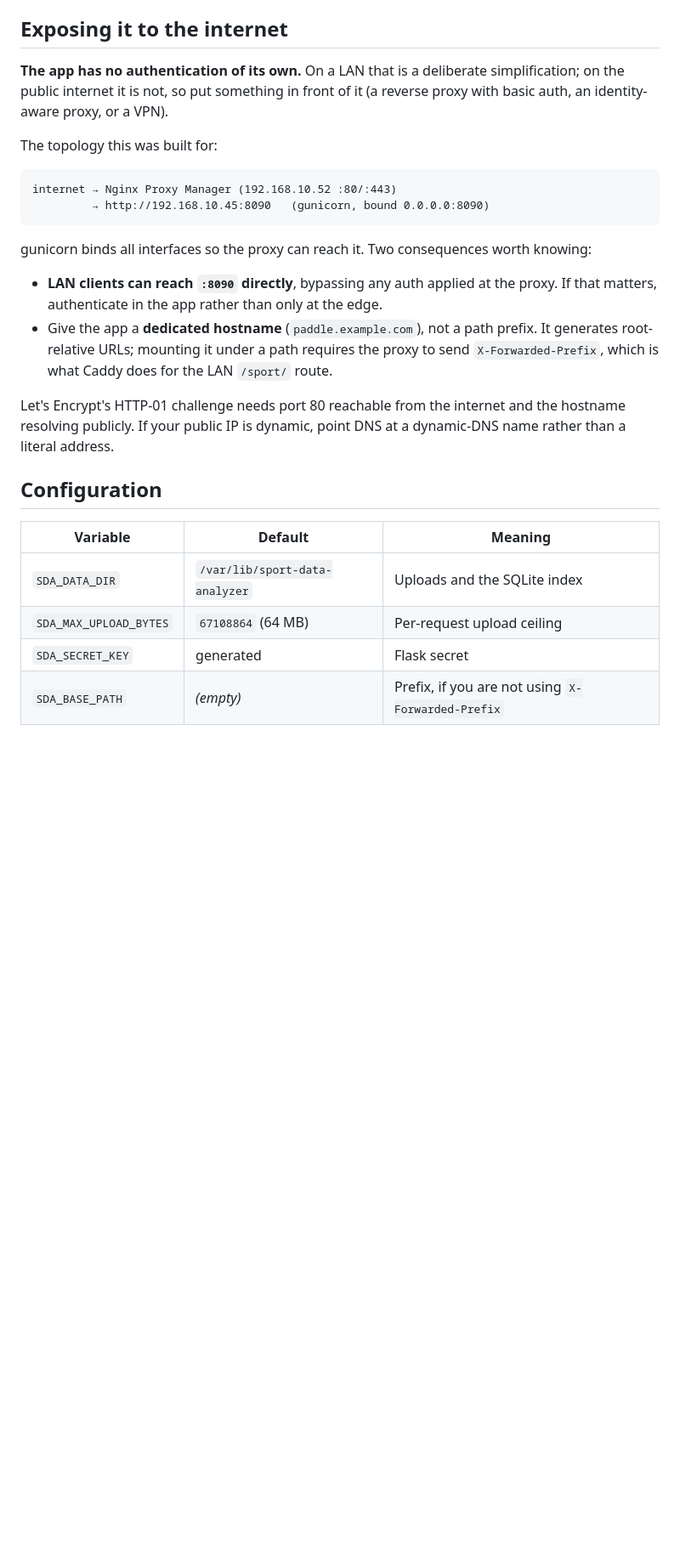
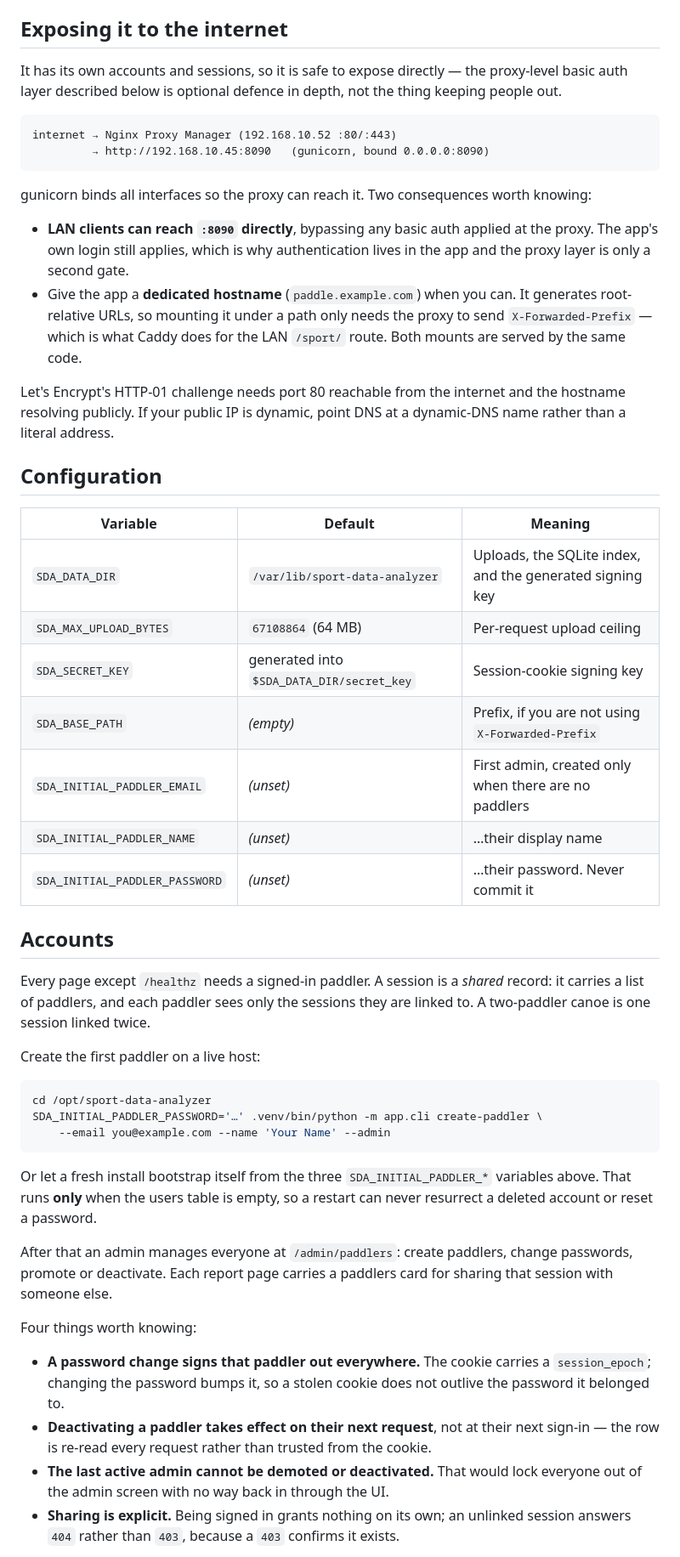
Before and after one commit to richardfunston/sport-data-analyzer, a Markdown page: README.md, the part around one of its changes. Shown at 85% size. Drawn GitHub-style; blank space fills up the shorter version.

````diff
--- a/README.md
+++ b/README.md
@@ -88,11 +88,9 @@ block in `report.js`.
 
 ## Exposing it to the internet
 
-**The app has no authentication of its own.** On a LAN that is a deliberate
-simplification; on the public internet it is not, so put something in front of
-it (a reverse proxy with basic auth, an identity-aware proxy, or a VPN).
-
-The topology this was built for:
+It has its own accounts and sessions, so it is safe to expose directly — the
+proxy-level basic auth layer described below is optional defence in depth, not
+the thing keeping people out.
 
 ```
 internet → Nginx Proxy Manager (192.168.10.52 :80/:443)
@@ -102,12 +100,13 @@ internet → Nginx Proxy Manager (192.168.10.52 :80/:443)
 gunicorn binds all interfaces so the proxy can reach it. Two consequences worth
 knowing:
 
-- **LAN clients can reach `:8090` directly**, bypassing any auth applied at the
-  proxy. If that matters, authenticate in the app rather than only at the edge.
-- Give the app a **dedicated hostname** (`paddle.example.com`), not a path
-  prefix. It generates root-relative URLs; mounting it under a path requires the
-  proxy to send `X-Forwarded-Prefix`, which is what Caddy does for the LAN
-  `/sport/` route.
+- **LAN clients can reach `:8090` directly**, bypassing any basic auth applied
+  at the proxy. The app's own login still applies, which is why authentication
+  lives in the app and the proxy layer is only a second gate.
+- Give the app a **dedicated hostname** (`paddle.example.com`) when you can. It
+  generates root-relative URLs, so mounting it under a path only needs the proxy
+  to send `X-Forwarded-Prefix` — which is what Caddy does for the LAN `/sport/`
+  route. Both mounts are served by the same code.
 
 Let's Encrypt's HTTP-01 challenge needs port 80 reachable from the internet and
 the hostname resolving publicly. If your public IP is dynamic, point DNS at a
@@ -117,7 +116,46 @@ dynamic-DNS name rather than a literal address.
 
 | Variable | Default | Meaning |
 |---|---|---|
-| `SDA_DATA_DIR` | `/var/lib/sport-data-analyzer` | Uploads and the SQLite index |
+| `SDA_DATA_DIR` | `/var/lib/sport-data-analyzer` | Uploads, the SQLite index, and the generated signing key |
 | `SDA_MAX_UPLOAD_BYTES` | `67108864` (64 MB) | Per-request upload ceiling |
-| `SDA_SECRET_KEY` | generated | Flask secret |
+| `SDA_SECRET_KEY` | generated into `$SDA_DATA_DIR/secret_key` | Session-cookie signing key |
 | `SDA_BASE_PATH` | *(empty)* | Prefix, if you are not using `X-Forwarded-Prefix` |
+| `SDA_INITIAL_PADDLER_EMAIL` | *(unset)* | First admin, created only when there are no paddlers |
+| `SDA_INITIAL_PADDLER_NAME` | *(unset)* | …their display name |
+| `SDA_INITIAL_PADDLER_PASSWORD` | *(unset)* | …their password. Never commit it |
+
+## Accounts
+
+Every page except `/healthz` needs a signed-in paddler. A session is a *shared*
+record: it carries a list of paddlers, and each paddler sees only the sessions
+they are linked to. A two-paddler canoe is one session linked twice.
+
+Create the first paddler on a live host:
+
+```bash
+cd /opt/sport-data-analyzer
+SDA_INITIAL_PADDLER_PASSWORD='…' .venv/bin/python -m app.cli create-paddler \
+    --email you@example.com --name 'Your Name' --admin
+```
+
+Or let a fresh install bootstrap itself from the three
+`SDA_INITIAL_PADDLER_*` variables above. That runs **only** when the users table
+is empty, so a restart can never resurrect a deleted account or reset a password.
+
+After that an admin manages everyone at `/admin/paddlers`: create paddlers,
+change passwords, promote or deactivate. Each report page carries a paddlers card
+for sharing that session with someone else.
+
+Four things worth knowing:
+
+- **A password change signs that paddler out everywhere.** The cookie carries a
+  `session_epoch`; changing the password bumps it, so a stolen cookie does not
+  outlive the password it belonged to.
+- **Deactivating a paddler takes effect on their next request**, not at their
+  next sign-in — the row is re-read every request rather than trusted from the
+  cookie.
+- **The last active admin cannot be demoted or deactivated.** That would lock
+  everyone out of the admin screen with no way back in through the UI.
+- **Sharing is explicit.** Being signed in grants nothing on its own; an unlinked
+  session answers `404` rather than `403`, because a `403` confirms it exists.
+
````
Also changed, not shown: other parts of README.md (+36 -7 lines).
